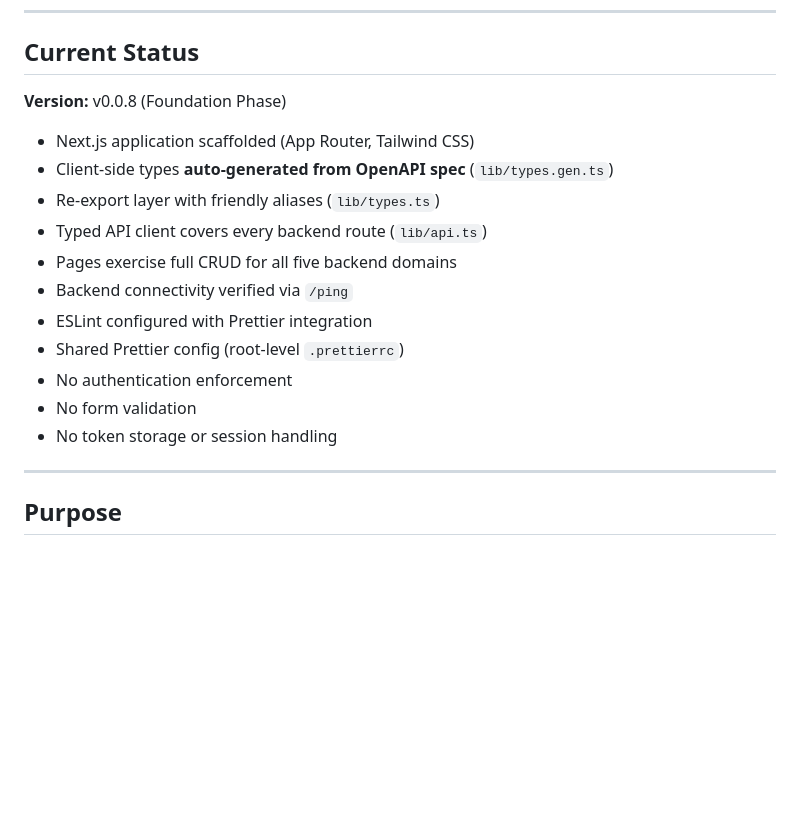
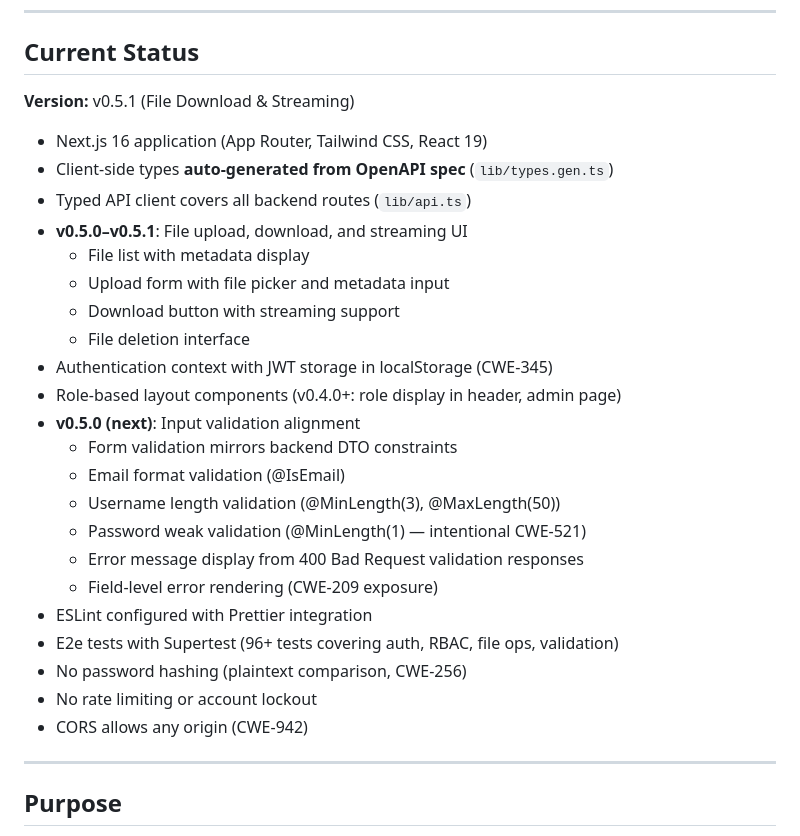
Before and after one commit to KLJr-Dev/KC-Project, a Markdown page: frontend/README.md, the part around the change. GitHub-like rendering; blank space fills up the shorter version.

Commit message:
v0.5.1 frontend: Update README with current status - file upload/download, validation alignment prep

```diff
--- a/frontend/README.md
+++ b/frontend/README.md
@@ -11,19 +11,30 @@ strong security guarantees in early versions.
 
 ## Current Status
 
-**Version:** v0.0.8 (Foundation Phase)
+**Version:** v0.5.1 (File Download & Streaming)
 
-- Next.js application scaffolded (App Router, Tailwind CSS)
+- Next.js 16 application (App Router, Tailwind CSS, React 19)
 - Client-side types **auto-generated from OpenAPI spec** (`lib/types.gen.ts`)
-- Re-export layer with friendly aliases (`lib/types.ts`)
-- Typed API client covers every backend route (`lib/api.ts`)
-- Pages exercise full CRUD for all five backend domains
-- Backend connectivity verified via `/ping`
+- Typed API client covers all backend routes (`lib/api.ts`)
+- **v0.5.0–v0.5.1**: File upload, download, and streaming UI
+  - File list with metadata display
+  - Upload form with file picker and metadata input
+  - Download button with streaming support
+  - File deletion interface
+- Authentication context with JWT storage in localStorage (CWE-345)
+- Role-based layout components (v0.4.0+: role display in header, admin page)
+- **v0.5.0 (next)**: Input validation alignment
+  - Form validation mirrors backend DTO constraints
+  - Email format validation (@IsEmail)
+  - Username length validation (@MinLength(3), @MaxLength(50))
+  - Password weak validation (@MinLength(1) — intentional CWE-521)
+  - Error message display from 400 Bad Request validation responses
+  - Field-level error rendering (CWE-209 exposure)
 - ESLint configured with Prettier integration
-- Shared Prettier config (root-level `.prettierrc`)
-- No authentication enforcement
-- No form validation
-- No token storage or session handling
+- E2e tests with Supertest (96+ tests covering auth, RBAC, file ops, validation)
+- No password hashing (plaintext comparison, CWE-256)
+- No rate limiting or account lockout
+- CORS allows any origin (CWE-942)
 
 ---
 
```
